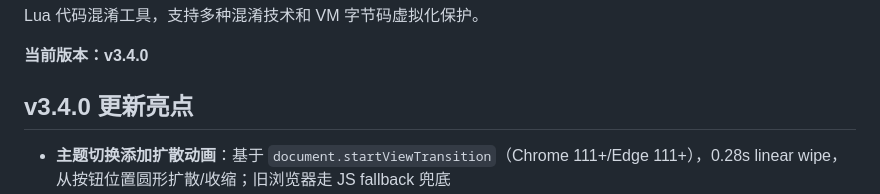
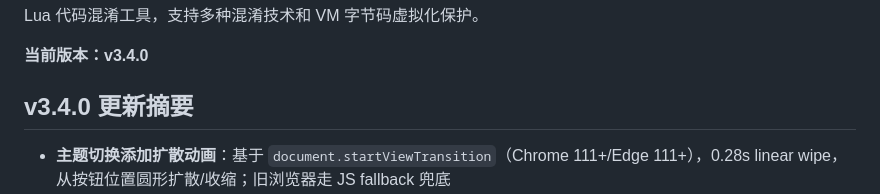
Before and after one commit to Rainyqwq/Lua-Obfuscator, a Markdown page: README.md, the part around the change. GitHub-like rendering.

Commit message:
Revise v3.4.0 update highlights to summary format
Updated the highlights section to a summary format and made minor adjustments to the content.

```diff
--- a/README.md
+++ b/README.md
@@ -5,7 +5,7 @@ Lua 代码混淆工具，支持多种混淆技术和 VM 字节码虚拟化保护
 
 **当前版本：v3.4.0**
 
-## v3.4.0 更新亮点
+## v3.4.0 更新摘要
 
 -  **主题切换添加扩散动画**：基于 `document.startViewTransition`（Chrome 111+/Edge 111+），0.28s linear wipe，从按钮位置圆形扩散/收缩；旧浏览器走 JS fallback 兜底
 -  **修复编辑器光标错位**：强制 `textarea.style.height = scrollHeight` 让 textarea 跟内容长高，caret 与 gutter 行号偏差 ≤ 0.19px
```
